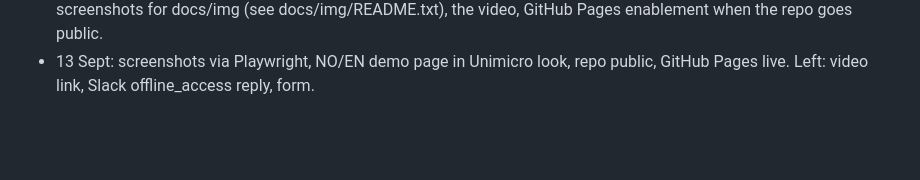
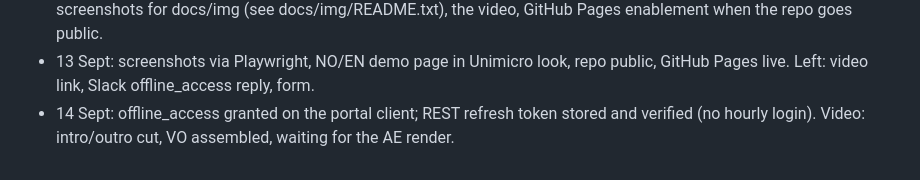
Before and after one commit to Jean-Nicolas-Gilles-Hopfer/unimicro-close-assistant, a Markdown page: PLAN.md, the part around the change. Rendered like a GitHub page; blank space fills up the shorter version.

Commit message:
Plan: refresh tokens in place; video status
Co-Authored-By: Claude Fable 5.1 <noreply@anthropic.com>

```diff
--- a/PLAN.md
+++ b/PLAN.md
@@ -80,3 +80,4 @@ Implications:
   toChaseCount, useAi reminders via ai-generate, revision tool now includes the two own checks. Waiting on: screenshots
   for docs/img (see docs/img/README.txt), the video, GitHub Pages enablement when the repo goes public.
 - 13 Sept: screenshots via Playwright, NO/EN demo page in Unimicro look, repo public, GitHub Pages live. Left: video link, Slack offline_access reply, form.
+- 14 Sept: offline_access granted on the portal client; REST refresh token stored and verified (no hourly login). Video: intro/outro cut, VO assembled, waiting for the AE render.
```
